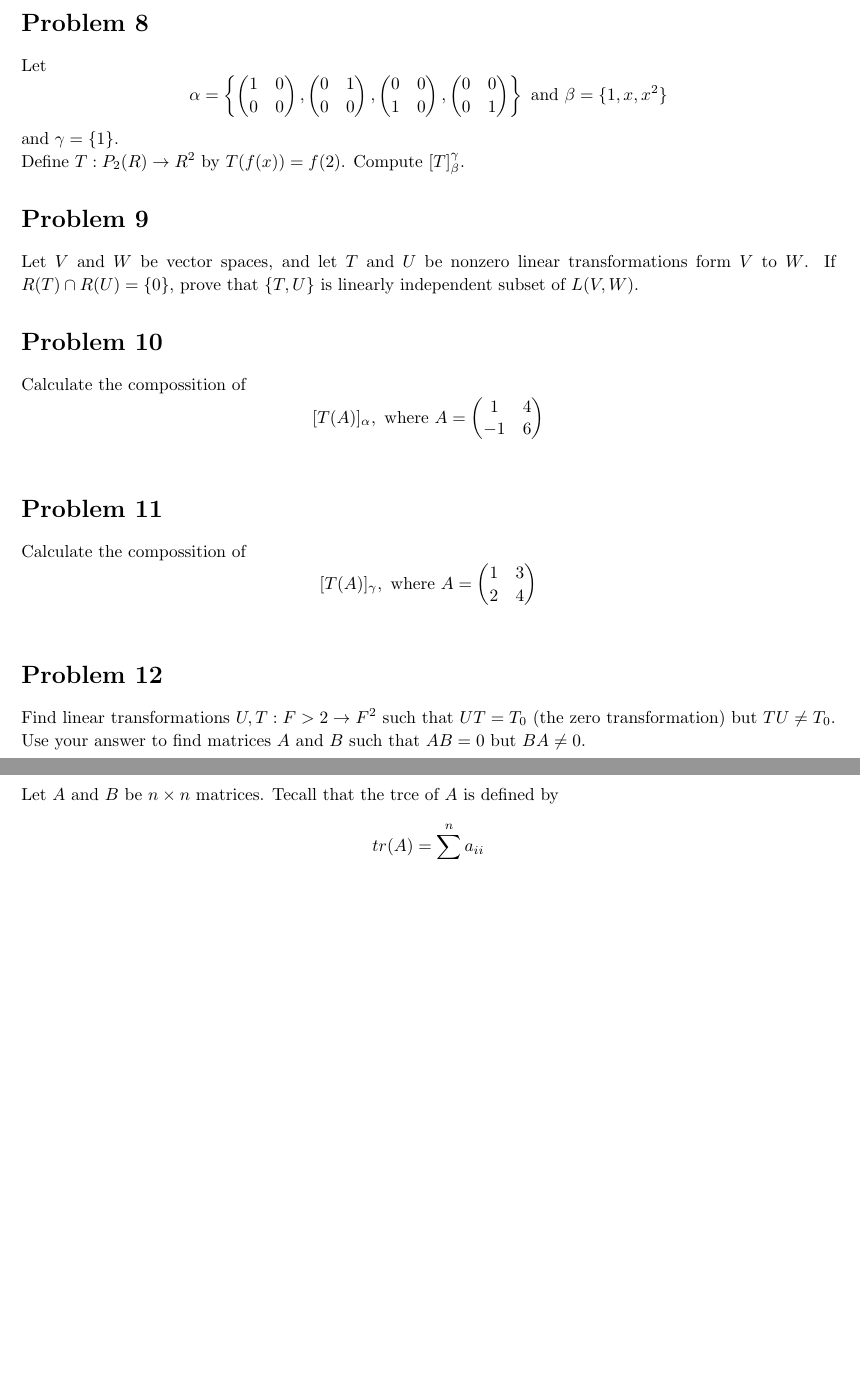
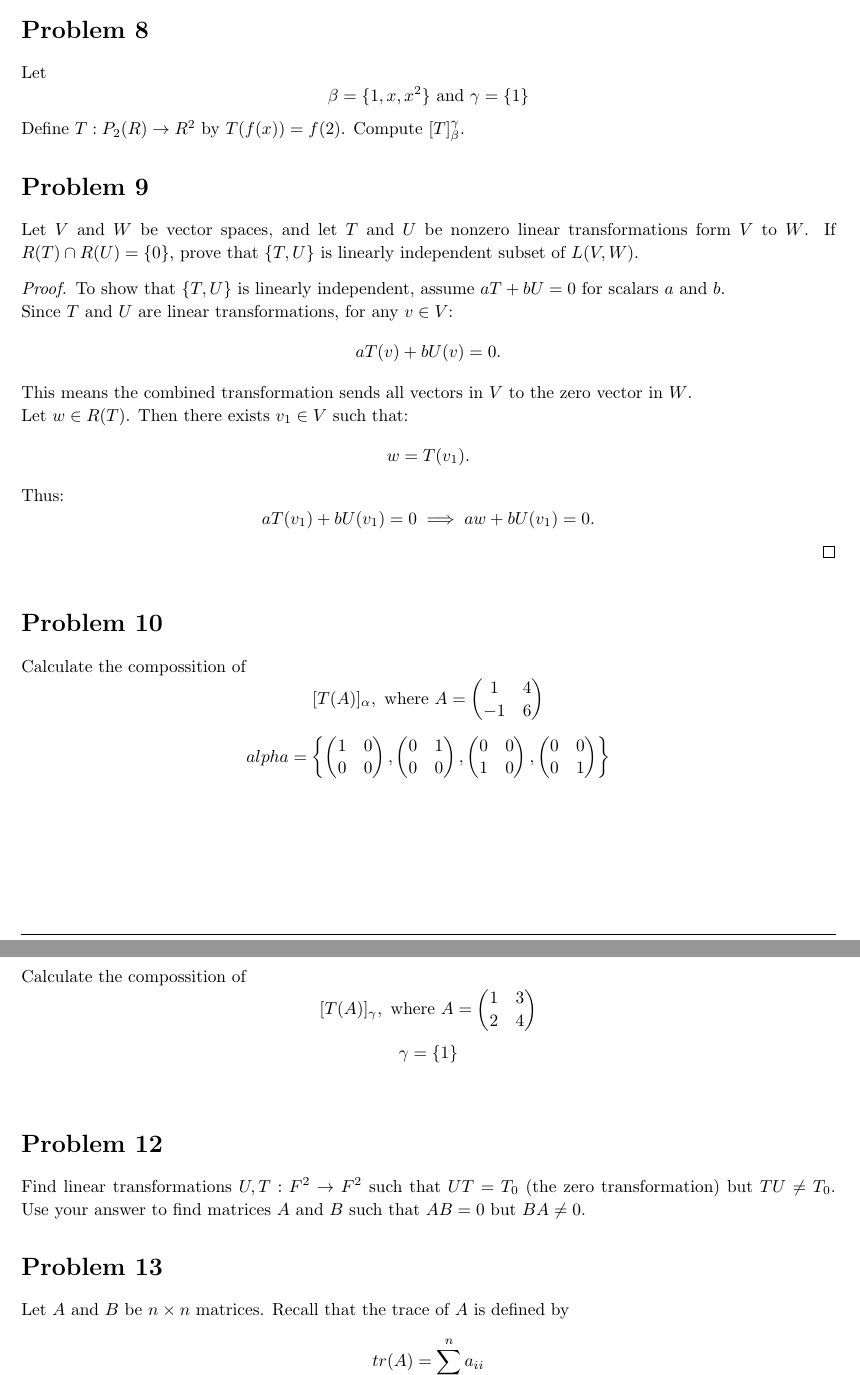
Before and after one commit to ouslan/MATE-5150, a LaTeX problem sheet (homeworks/homework-03/homework-03.tex): two parts of pages 3 and 4 of 4, joined at a grey line, cut so that both start at the same text, the shorter picture padded with empty space. Compiled offline with pdfLaTeX.

Commit message:
satarted homework 3

```diff
--- a/homeworks/homework-03/homework-03.tex
+++ b/homeworks/homework-03/homework-03.tex
@@ -207,8 +207,7 @@
 % Homework problem 8 sec 2.2 prob 5d
 \begin{homeworkProblem}
 	Let
-	$$ \alpha = \left\{ \begin{pmatrix} 1 & 0 \\ 0 & 0 \end{pmatrix}, \begin{pmatrix} 0 & 1 \\ 0 & 0 \end{pmatrix}, \begin{pmatrix} 0 & 0 \\ 1 & 0 \end{pmatrix}, \begin{pmatrix} 0 & 0 \\ 0 & 1 \end{pmatrix} \right\} \text{ and } \beta = \{1, x, x^2\}$$
-	and $\gamma = \{1\}$. \\
+	$$\beta = \{1, x, x^2\} \text{ and } \gamma = \{1\}$$
 	Define $T:P_2(R) \rightarrow R^2$ by $T(f(x)) = f(2)$. Compute $[T]^{\gamma}_{\beta}$.
 \end{homeworkProblem}
 
@@ -216,28 +215,50 @@
 \begin{homeworkProblem}
 	Let $V$ and $W$ be vector spaces, and let $T$ and $U$ be nonzero linear transformations form
 	$V$ to $W$. If $R(T) \cap R(U) = \{0\}$, prove that $\{T,U\}$ is linearly independent subset of $L(V,W)$.
+
+	\begin{proof}
+		To show that \( \{T, U\} \) is linearly independent, assume \( aT + bU = 0 \) for scalars \( a \) and \( b \).
+
+		Since \( T \) and \( U \) are linear transformations, for any \( v \in V \):
+		\[
+			aT(v) + bU(v) = 0.
+		\]
+		This means the combined transformation sends all vectors in \( V \) to the zero vector in \( W \).
+
+		Let \( w \in R(T) \). Then there exists \( v_1 \in V \) such that:
+		\[
+			w = T(v_1).
+		\]
+		Thus:
+		\[
+			aT(v_1) + bU(v_1) = 0 \implies aw + bU(v_1) = 0.
+		\]
+	\end{proof}
 \end{homeworkProblem}
 
 % Homework problem 10 sec 2.3 prob 4a
 \begin{homeworkProblem}
 	Calculate the compossition of $$[T(A)]_\alpha, \text{ where } A = \begin{pmatrix} 1 & 4 \\ -1 & 6 \end{pmatrix}$$
+	$$alpha = \left\{ \begin{pmatrix} 1 & 0 \\ 0 & 0 \end{pmatrix}, \begin{pmatrix} 0 & 1 \\ 0 & 0 \end{pmatrix}, \begin{pmatrix} 0 & 0 \\ 1 & 0 \end{pmatrix}, \begin{pmatrix} 0 & 0 \\ 0 & 1 \end{pmatrix} \right\}$$
+
 \end{homeworkProblem}
 
 % Homework problem 11 sec 2.3 prob 4c
 \begin{homeworkProblem}
 	Calculate the compossition of $$[T(A)]_\gamma, \text{ where } A = \begin{pmatrix} 1 & 3 \\ 2 & 4 \end{pmatrix}$$
+	$$\gamma = \{1\}$$
 \end{homeworkProblem}
 
 % Homework problem 12 sec 2.3 prob 9
 
 \begin{homeworkProblem}
-	Find linear transformations $U,T:F>2 \rightarrow F^2$ such that $UT = T_0$ (the zero transformation) but $TU \neq T_0$.
+	Find linear transformations $U,T:F^2 \rightarrow F^2$ such that $UT = T_0$ (the zero transformation) but $TU \neq T_0$.
 	Use your answer to find matrices $A$ and $B$ such that $AB = 0$ but $BA \neq 0$.
 \end{homeworkProblem}
 
 % Homework problem 13 sec 2.3 prob 13
 \begin{homeworkProblem}
-	Let $A$ and $B$ be $n \times n$ matrices. Tecall that the trce of $A$ is defined by
+	Let $A$ and $B$ be $n \times n$ matrices. Recall that the trace of $A$ is defined by
 	$$tr(A) = \sum_{i=1}^{n} a_{ii}$$
 	Prove that $tr(AB) = tr(BA)$ and $tr(A) = tr(A^T)$.
 \end{homeworkProblem}
```
Also changed, not shown: homeworks/homework-03/out/homework-03.pdf.
